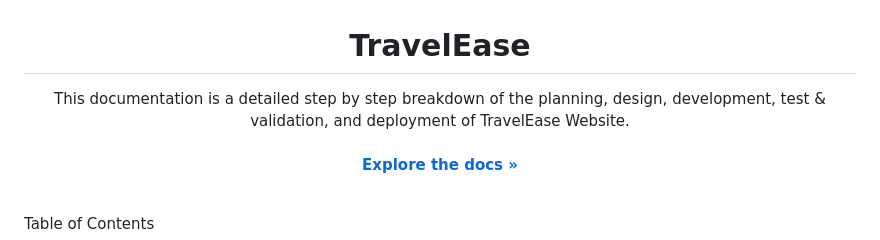
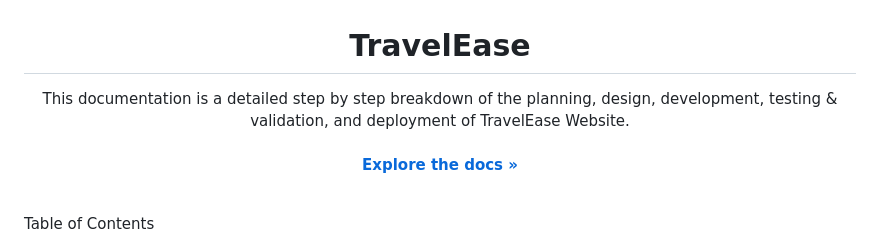
Before and after one commit to scientistigwe/TravelEase-Website, a Markdown page: README.md, the part around the change. Drawn GitHub-style.

```diff
--- a/README.md
+++ b/README.md
@@ -24,7 +24,7 @@
   <h1 align="center">TravelEase</h1>
 
   <p align="center">
-This documentation is a detailed step by step breakdown of the planning, design, development, test & validation, and deployment of TravelEase Website.
+This documentation is a detailed step by step breakdown of the planning, design, development, testing & validation, and deployment of TravelEase Website.
     <br />
     <br />
     <a href="https://github.com/scientistigwe/TravelEase-Website/blob/main/README.md"><strong>Explore the docs »</strong></a>
```
